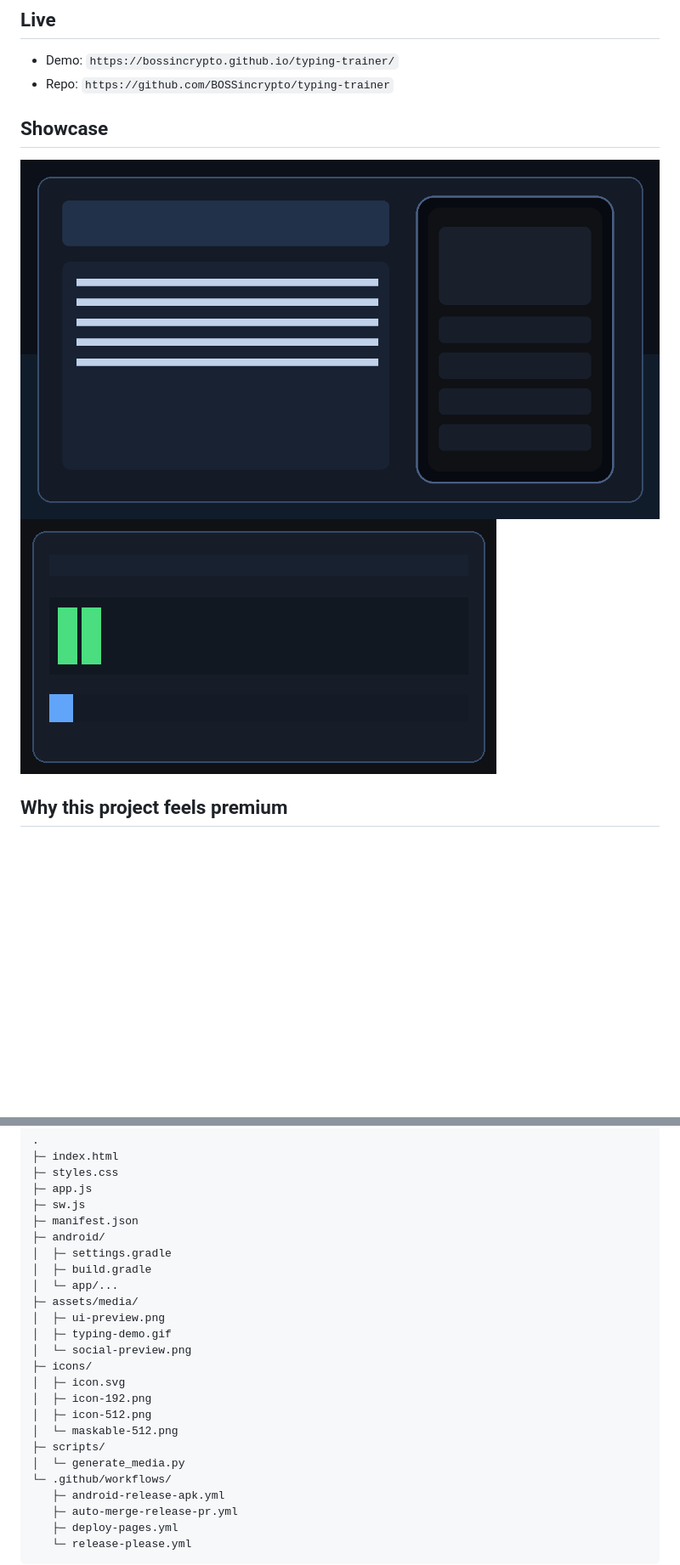
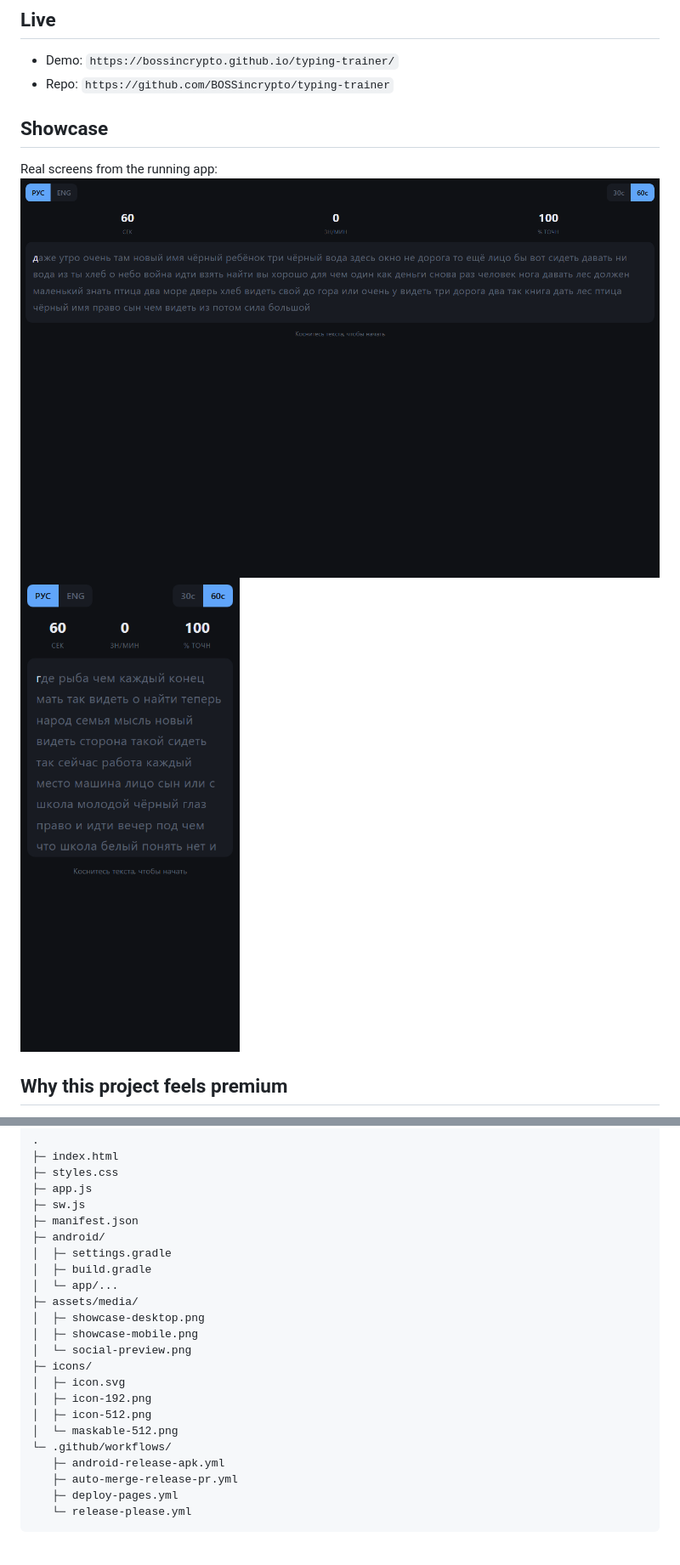
Before and after one commit to BOSSincrypto/typing-trainer, a Markdown page: README.md, 2 parts joined by grey strips. Shown: that part at 85% size. Drawn GitHub-style; pictures changed too: assets/media/showcase-desktop.png (added), assets/media/showcase-mobile.png (added); blank space fills up the shorter version.

Commit message:
fix: replace showcase placeholders with real screenshots
Co-Authored-By: Oz <oz-agent@warp.dev>

```diff
--- a/README.md
+++ b/README.md
@@ -11,9 +11,11 @@ Built as pure HTML/CSS/JS and tuned for Android “Add to Home Screen”.
 ## Live
 - Demo: `https://bossincrypto.github.io/typing-trainer/`
 - Repo: `https://github.com/BOSSincrypto/typing-trainer`
+
 ## Showcase
-![TypeSprint UI Preview](assets/media/ui-preview.png)
-![TypeSprint Typing Demo](assets/media/typing-demo.gif)
+Real screens from the running app:
+![TypeSprint Desktop](assets/media/showcase-desktop.png)
+![TypeSprint Mobile](assets/media/showcase-mobile.png)
 
 ## Why this project feels premium
 - ⚡ Fast startup and tiny footprint (no build tool required)
@@ -80,16 +82,14 @@ Recommended commit style for clean semver bumps:
 │  ├─ build.gradle
 │  └─ app/...
 ├─ assets/media/
-│  ├─ ui-preview.png
-│  ├─ typing-demo.gif
+│  ├─ showcase-desktop.png
+│  ├─ showcase-mobile.png
 │  └─ social-preview.png
 ├─ icons/
 │  ├─ icon.svg
 │  ├─ icon-192.png
 │  ├─ icon-512.png
 │  └─ maskable-512.png
-├─ scripts/
-│  └─ generate_media.py
 └─ .github/workflows/
    ├─ android-release-apk.yml
    ├─ auto-merge-release-pr.yml
```
Also changed, not shown: 1 other file.
